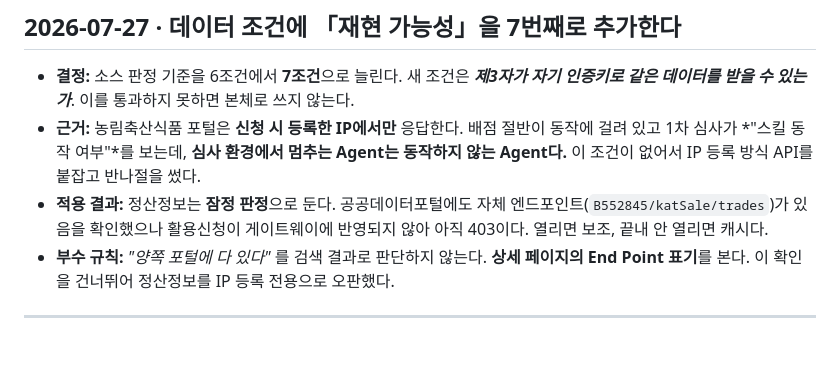
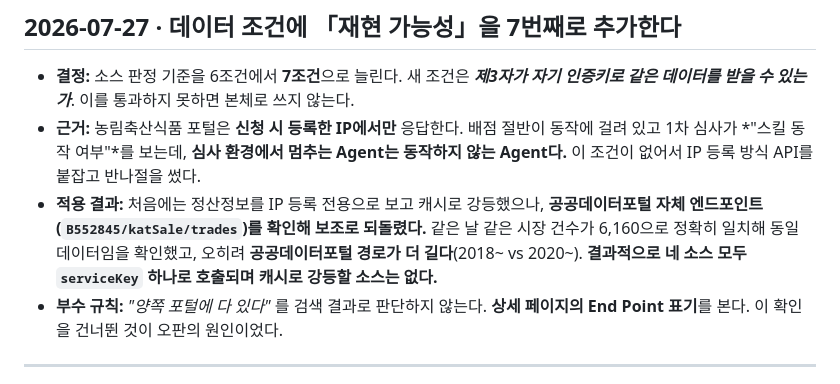
Before and after one commit to GongZen/trusted-procurement-agent, a Markdown page: DECISIONS.md, the part around the change. Rendered like a GitHub page; blank space fills up the shorter version.

```diff
--- a/DECISIONS.md
+++ b/DECISIONS.md
@@ -44,8 +44,8 @@
 ## 2026-07-27 · 데이터 조건에 「재현 가능성」을 7번째로 추가한다
 - **결정:** 소스 판정 기준을 6조건에서 **7조건**으로 늘린다. 새 조건은 ***제3자가 자기 인증키로 같은 데이터를 받을 수 있는가***. 이를 통과하지 못하면 본체로 쓰지 않는다.
 - **근거:** 농림축산식품 포털은 **신청 시 등록한 IP에서만** 응답한다. 배점 절반이 동작에 걸려 있고 1차 심사가 *"스킬 동작 여부"*를 보는데, **심사 환경에서 멈추는 Agent는 동작하지 않는 Agent다.** 이 조건이 없어서 IP 등록 방식 API를 붙잡고 반나절을 썼다.
-- **적용 결과:** 정산정보는 **잠정 판정**으로 둔다. 공공데이터포털에도 자체 엔드포인트(`B552845/katSale/trades`)가 있음을 확인했으나 활용신청이 게이트웨이에 반영되지 않아 아직 403이다. 열리면 보조, 끝내 안 열리면 캐시다.
-- **부수 규칙:** *"양쪽 포털에 다 있다"* 를 검색 결과로 판단하지 않는다. **상세 페이지의 End Point 표기**를 본다. 이 확인을 건너뛰어 정산정보를 IP 등록 전용으로 오판했다.
+- **적용 결과:** 처음에는 정산정보를 IP 등록 전용으로 보고 캐시로 강등했으나, **공공데이터포털 자체 엔드포인트(`B552845/katSale/trades`)를 확인해 보조로 되돌렸다.** 같은 날 같은 시장 건수가 6,160으로 정확히 일치해 동일 데이터임을 확인했고, 오히려 **공공데이터포털 경로가 더 길다**(2018~ vs 2020~). **결과적으로 네 소스 모두 `serviceKey` 하나로 호출되며 캐시로 강등할 소스는 없다.**
+- **부수 규칙:** *"양쪽 포털에 다 있다"* 를 검색 결과로 판단하지 않는다. **상세 페이지의 End Point 표기**를 본다. 이 확인을 건너뛴 것이 오판의 원인이었다.
 
 ---
 
```
Also changed, not shown: DATA_CRITERIA.md (+33 -13 lines).
